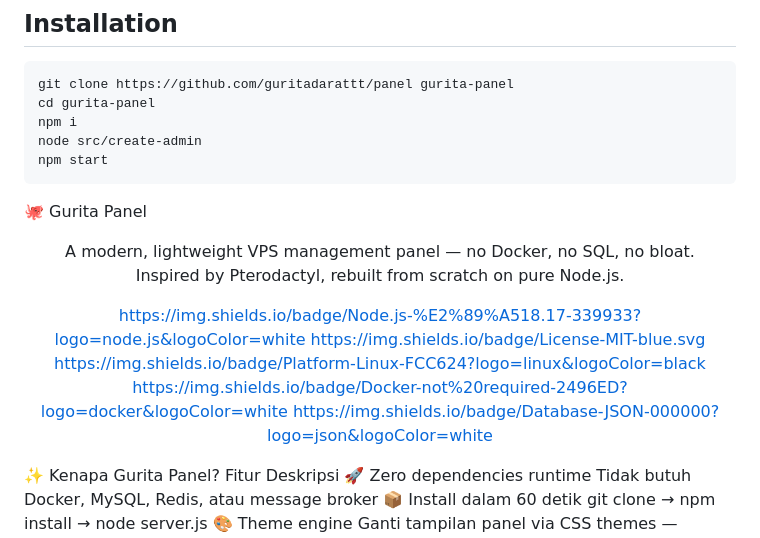
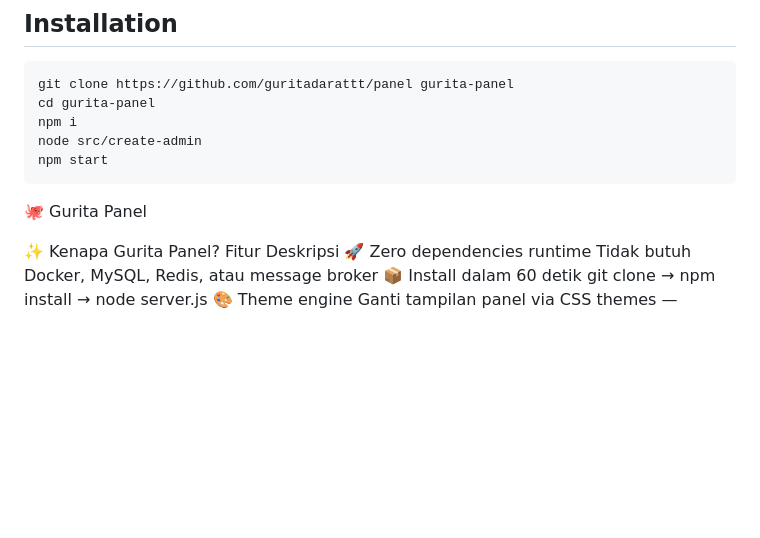
Before and after one commit to guritadarattt/panel, a Markdown page: readme.md, the part around the change. Rendered like a GitHub page; blank space fills up the shorter version.

````diff
--- a/readme.md
+++ b/readme.md
@@ -22,18 +22,7 @@ node src/create-admin
 npm start
 ```
 🐙 Gurita Panel
-<div align="center">
-A modern, lightweight VPS management panel — no Docker, no SQL, no bloat.
 
-Inspired by Pterodactyl, rebuilt from scratch on pure Node.js.
-
-https://img.shields.io/badge/Node.js-%E2%89%A518.17-339933?logo=node.js&logoColor=white
-https://img.shields.io/badge/License-MIT-blue.svg
-https://img.shields.io/badge/Platform-Linux-FCC624?logo=linux&logoColor=black
-https://img.shields.io/badge/Docker-not%20required-2496ED?logo=docker&logoColor=white
-https://img.shields.io/badge/Database-JSON-000000?logo=json&logoColor=white
-
-</div>
 ✨ Kenapa Gurita Panel?
 Fitur	Deskripsi
 🚀	Zero dependencies runtime	Tidak butuh Docker, MySQL, Redis, atau message broker
````
